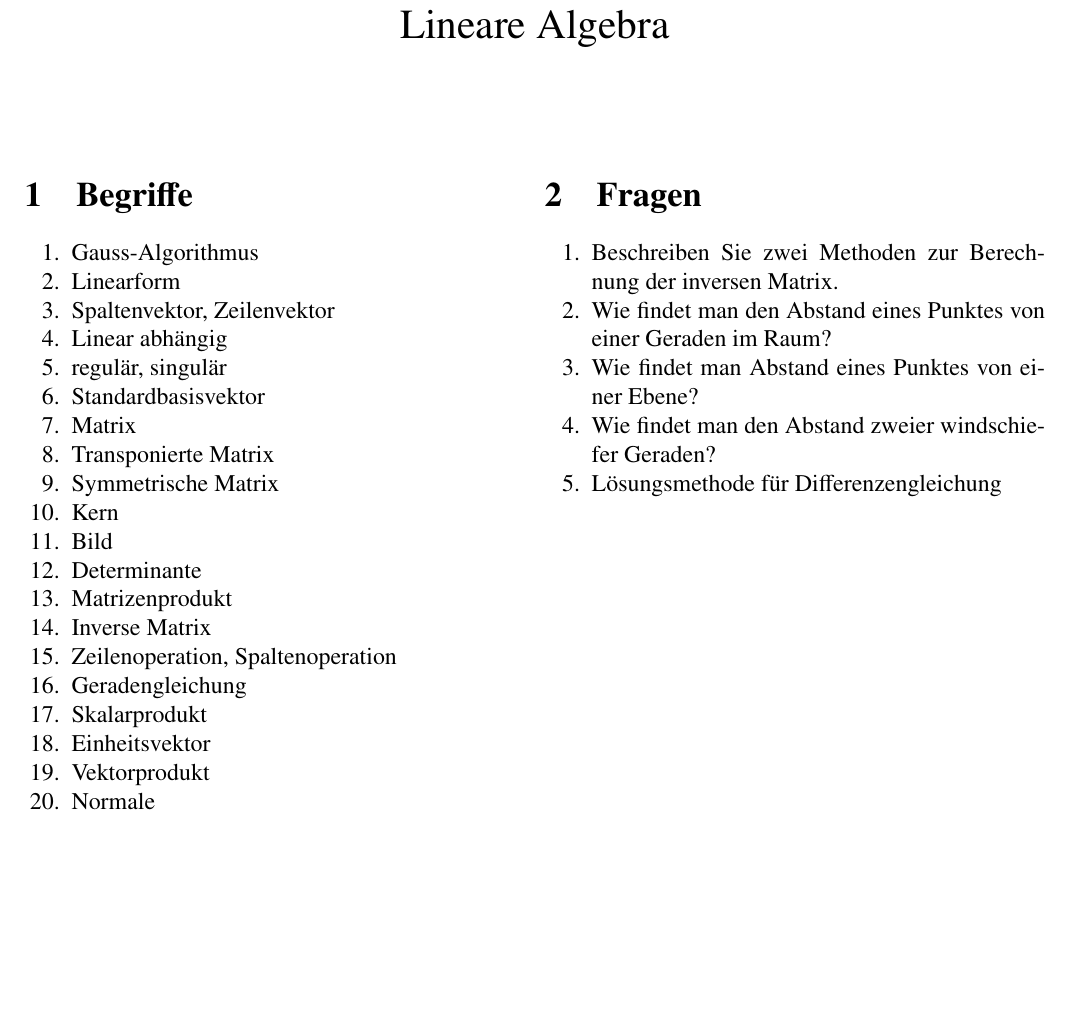
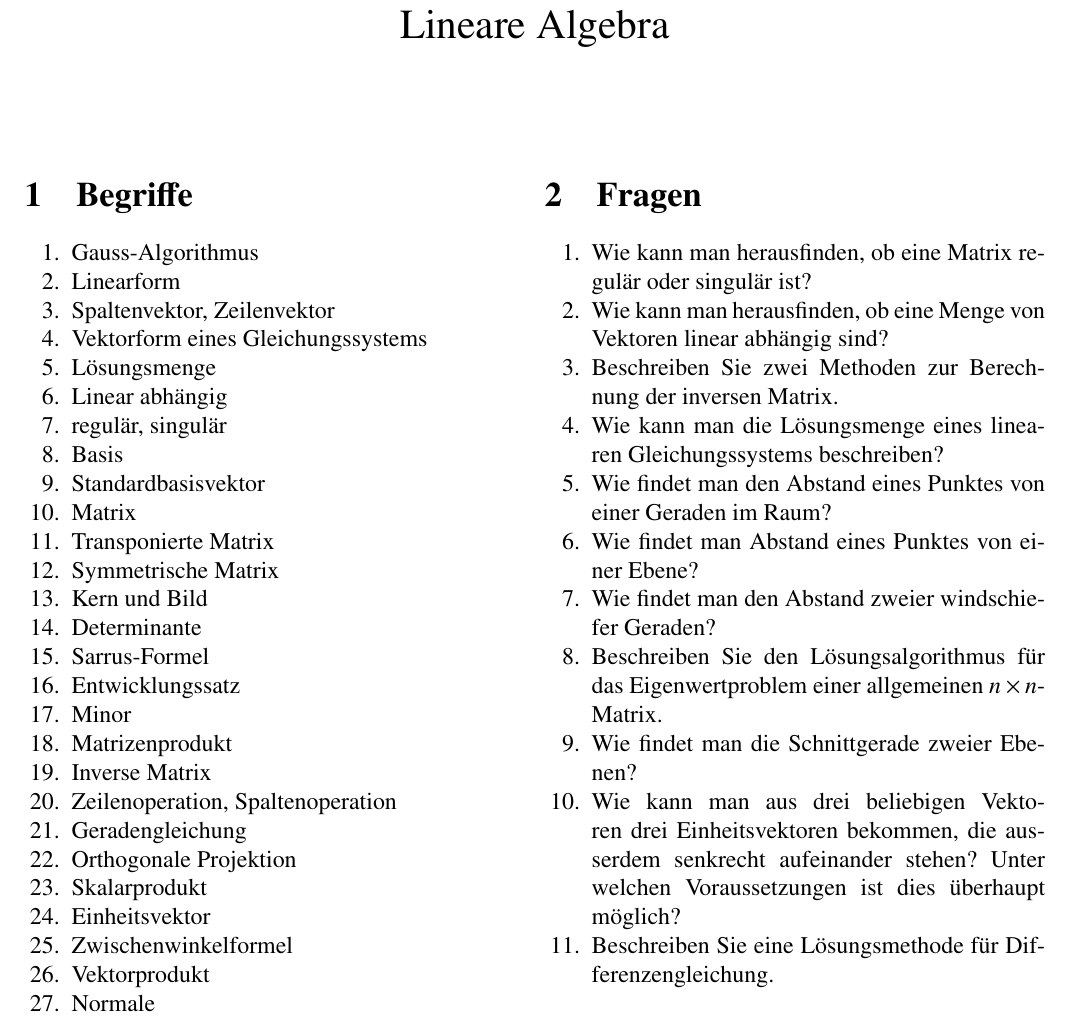
Before and after one commit to AndreasFMueller/LinAlg, a LaTeX document (skript/checklist.tex): part of the page, cut so that both start at the same text, the shorter picture padded with empty space. Compiled offline with pdfLaTeX.

Commit message:
some more questions

```diff
--- a/skript/checklist.tex
+++ b/skript/checklist.tex
@@ -32,21 +32,28 @@
 \item Gauss-Algorithmus
 \item Linearform
 \item Spaltenvektor, Zeilenvektor
+\item Vektorform eines Gleichungssystems
+\item L"osungsmenge
 \item Linear abh"angig
 \item regul"ar, singul"ar
+\item Basis
 \item Standardbasisvektor
 \item Matrix
 \item Transponierte Matrix
 \item Symmetrische Matrix
-\item Kern
-\item Bild
+\item Kern und Bild
 \item Determinante
+\item Sarrus-Formel
+\item Entwicklungssatz
+\item Minor
 \item Matrizenprodukt
 \item Inverse Matrix
 \item Zeilenoperation, Spaltenoperation
 \item Geradengleichung
+\item Orthogonale Projektion
 \item Skalarprodukt
 \item Einheitsvektor
+\item Zwischenwinkelformel
 \item Vektorprodukt
 \item Normale
 \item Hessesche Normalform
@@ -63,10 +70,21 @@
 \vfill
 \section{Fragen}
 \begin{compactenum}
+\item Wie kann man herausfinden, ob eine Matrix regul"ar oder singul"ar ist?
+\item Wie kann man herausfinden, ob eine Menge von Vektoren linear
+abh"angig sind?
 \item Beschreiben Sie zwei Methoden zur Berechnung der inversen Matrix.
+\item Wie kann man die L"osungsmenge eines linearen Gleichungssystems
+beschreiben?
 \item Wie findet man den Abstand eines Punktes von einer Geraden im Raum?
 \item Wie findet man Abstand eines Punktes von einer Ebene?
 \item Wie findet man den Abstand zweier windschiefer Geraden?
-\item L"osungsmethode f"ur Differenzengleichung
+\item Beschreiben Sie den L"osungsalgorithmus f"ur das Eigenwertproblem
+einer allgemeinen $n\times n$-Matrix.
+\item Wie findet man die Schnittgerade zweier Ebenen?
+\item Wie kann man aus drei beliebigen Vektoren drei Einheitsvektoren
+bekommen, die ausserdem senkrecht aufeinander stehen?
+Unter welchen Voraussetzungen ist dies "uberhaupt m"oglich?
+\item Beschreiben Sie eine L"osungsmethode f"ur Differenzengleichung.
 \end{compactenum}
 \end{document}
```
Also changed, not shown: skript/checklist.tex (2 more changed lines).
